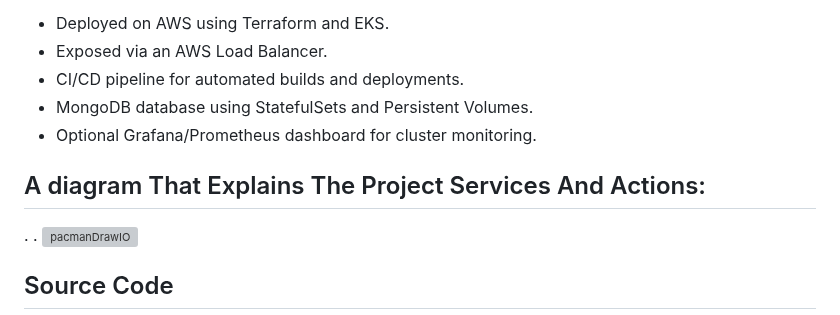
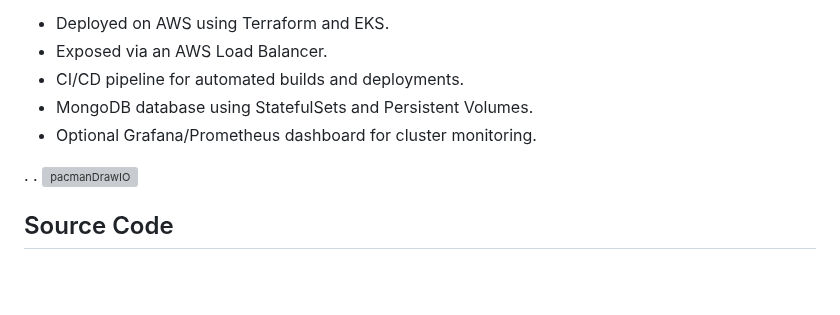
Before and after one commit to idan5353/PacManProject, a Markdown page: README.md, the part around the change. GitHub-like rendering; blank space fills up the shorter version; grey boxes are pictures that could not be loaded.

```diff
--- a/README.md
+++ b/README.md
@@ -13,7 +13,7 @@
 - MongoDB database using StatefulSets and Persistent Volumes.
 - Optional Grafana/Prometheus dashboard for cluster monitoring.
 
-## A diagram That Explains The Project Services And Actions:
+
 .
 .
   ![pacmanDrawIO](https://github.com/user-attachments/assets/9777cfcc-1808-4967-9a18-1e88e0dd0274)
```
